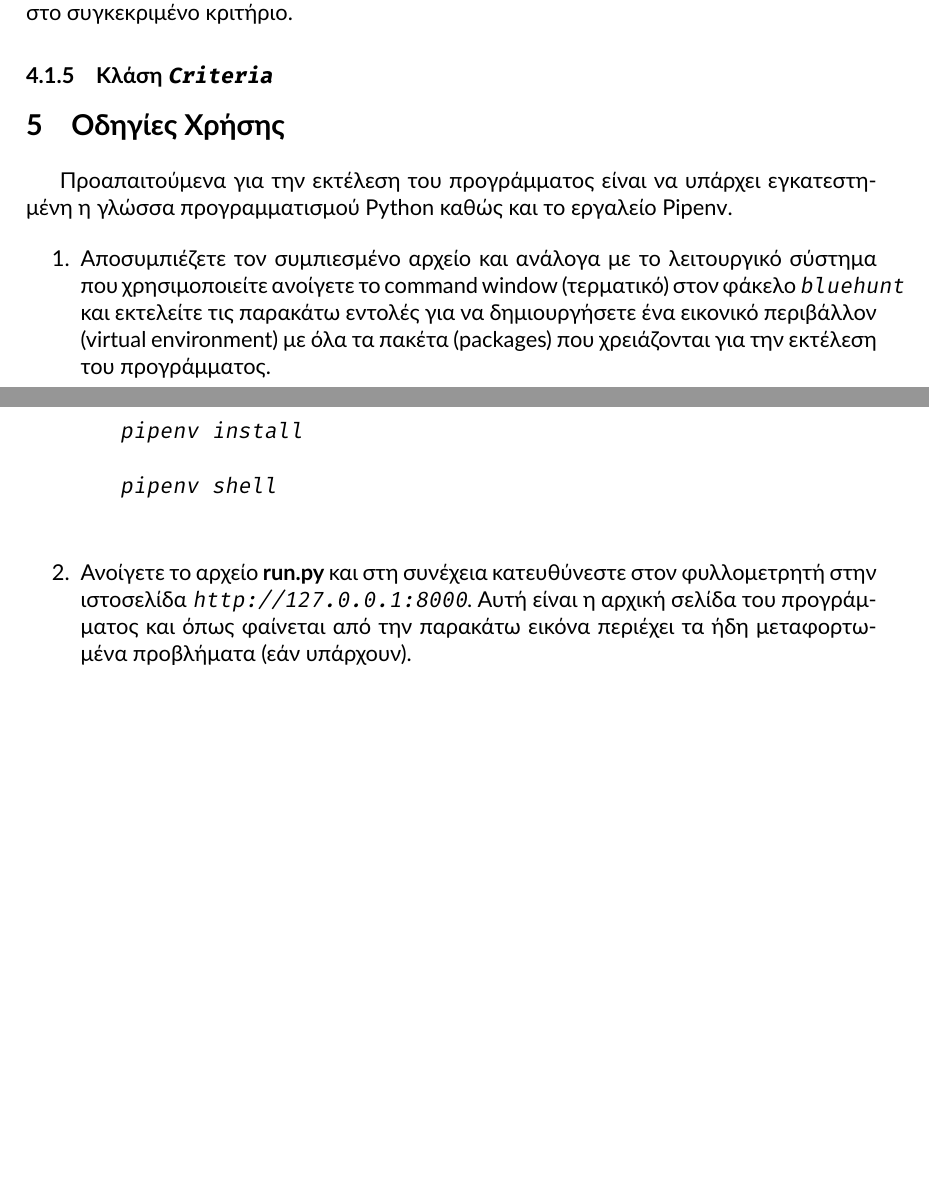
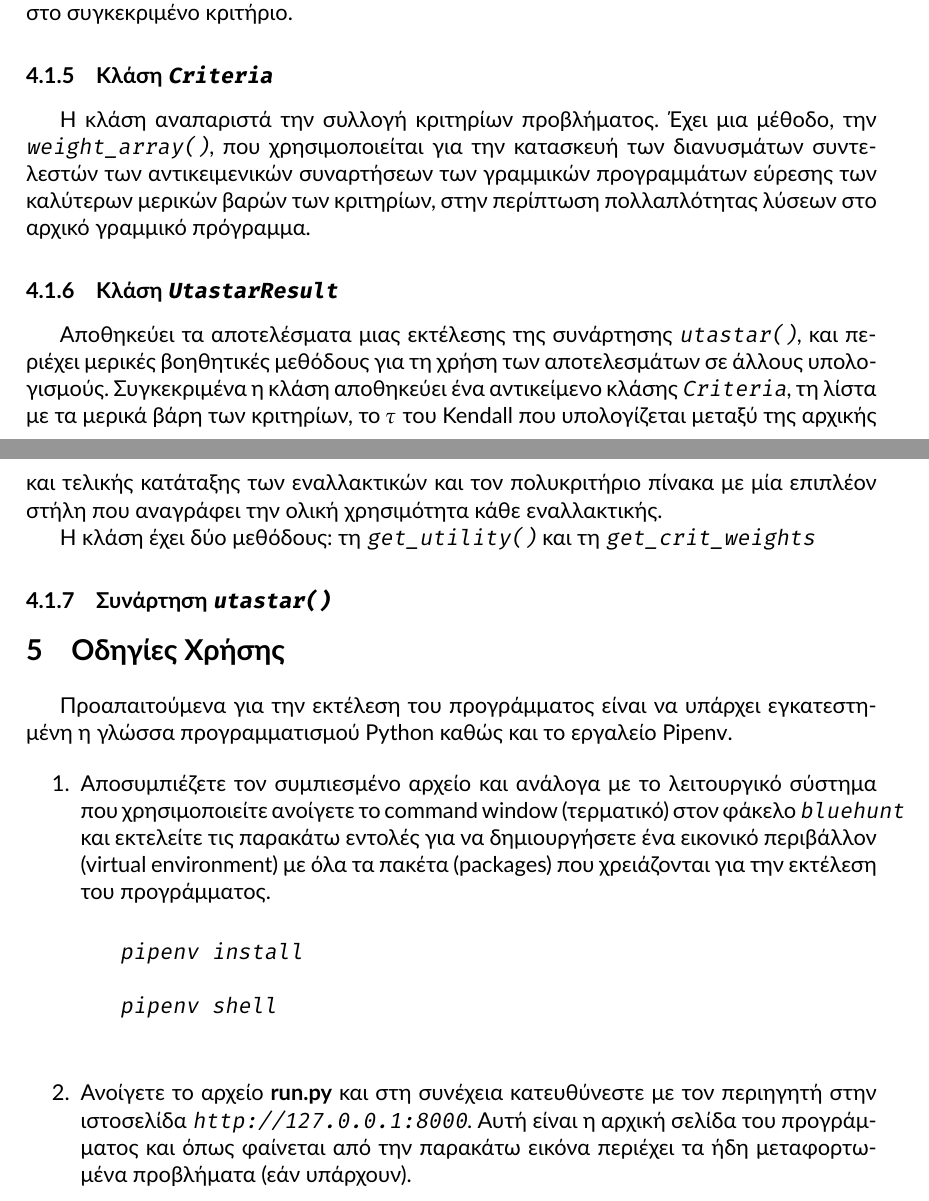
Before and after one commit to quu7/bluehunt, a LaTeX paper (report/report.tex): two parts of pages 9 and 10 of 15, joined at a grey line, cut so that both start at the same text, the shorter picture padded with empty space. Compiled offline with XeLaTeX.

Commit message:
Add section on Criteria class.

```diff
--- a/report/report.tex
+++ b/report/report.tex
@@ -288,7 +288,17 @@
 
 \subsubsection{Κλάση \texttt{Criteria}}
 \label{sssec:Criteria}
+Η κλάση αναπαριστά την συλλογή κριτηρίων προβλήματος. Έχει μια μέθοδο, την \texttt{weight\_array()}, που χρησιμοποιείται για την κατασκευή των διανυσμάτων συντελεστών των αντικειμενικών συναρτήσεων των γραμμικών προγραμμάτων εύρεσης των καλύτερων μερικών βαρών των κριτηρίων, στην περίπτωση πολλαπλότητας λύσεων στο αρχικό γραμμικό πρόγραμμα.
 
+\subsubsection{Κλάση \texttt{UtastarResult}}
+\label{sssec:UtastarResult}
+Αποθηκεύει τα αποτελέσματα μιας εκτέλεσης της συνάρτησης \hyperref[sssec:utastar()]{\texttt{utastar()}}, και περιέχει μερικές βοηθητικές μεθόδους για τη χρήση των αποτελεσμάτων σε άλλους υπολογισμούς.
+Συγκεκριμένα η κλάση αποθηκεύει ένα αντικείμενο κλάσης \hyperref[sssec:UtastarResult]{\texttt{Criteria}}, τη λίστα με τα μερικά βάρη των κριτηρίων, το $ \tau $ του Kendall που υπολογίζεται μεταξύ της αρχικής και τελικής κατάταξης των εναλλακτικών και τον πολυκριτήριο πίνακα με μία επιπλέον στήλη που αναγράφει την ολική χρησιμότητα κάθε εναλλακτικής.
+
+Η κλάση έχει δύο μεθόδους: τη \texttt{get\_utility()} και τη \texttt{get\_crit\_weights}
+
+\subsubsection{Συνάρτηση \texttt{utastar()}}
+\label{sssec:utastar()}
 
 \section{Οδηγίες Χρήσης}
 \label{sec:6}
@@ -304,7 +314,7 @@
 			pipenv shell
 	\end{verbatim}
 
-	\item Ανοίγετε το αρχείο \textbf{run.py} και στη συνέχεια κατευθύνεστε στον φυλλομετρητή στην ιστοσελίδα \url{http://127.0.0.1:8000}. Αυτή είναι η αρχική σελίδα του προγράμματος και όπως φαίνεται από την παρακάτω εικόνα περιέχει τα ήδη μεταφορτωμένα προβλήματα (εάν υπάρχουν).
+	\item Ανοίγετε το αρχείο \textbf{run.py} και στη συνέχεια κατευθύνεστε με τον περιηγητή στην ιστοσελίδα \url{http://127.0.0.1:8000}. Αυτή είναι η αρχική σελίδα του προγράμματος και όπως φαίνεται από την παρακάτω εικόνα περιέχει τα ήδη μεταφορτωμένα προβλήματα (εάν υπάρχουν).
 
 	\begin{figure}[H]
 		\centering
```
Also changed, not shown: report/report.tex (4 more changed lines).
